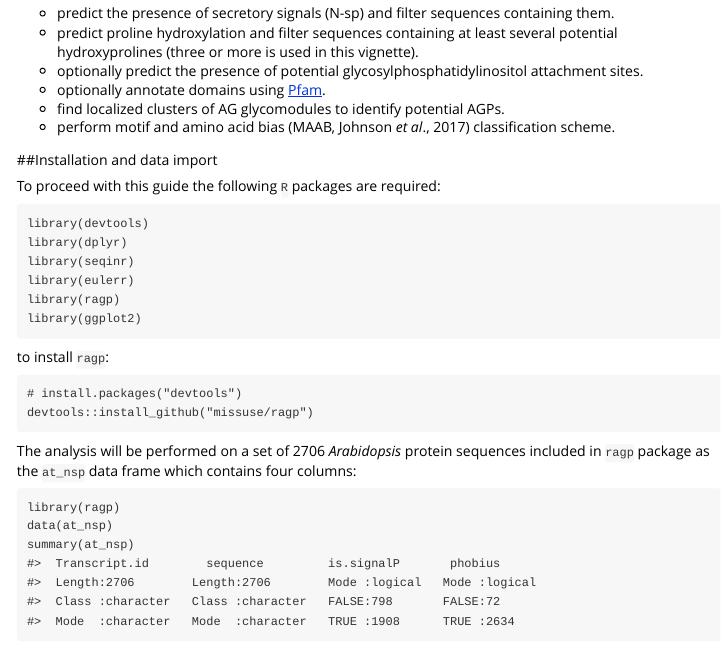
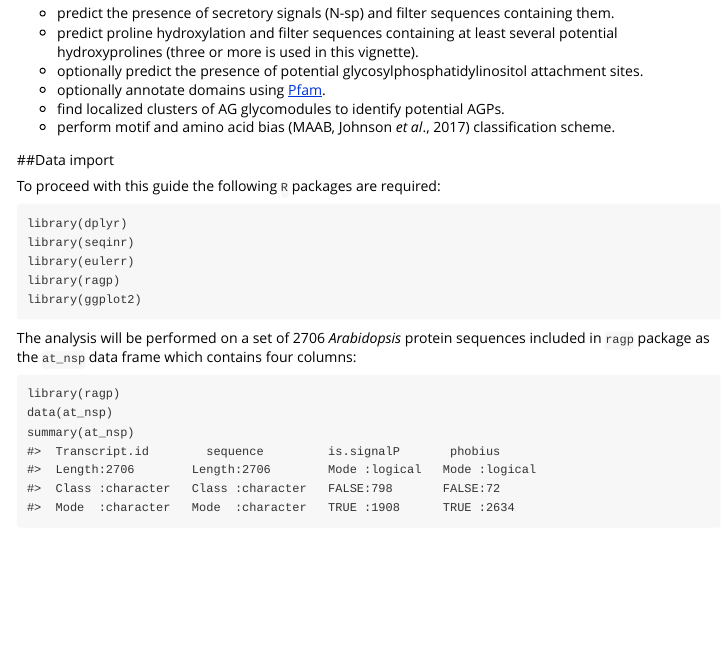
Before and after one commit to missuse/ragp, an R Markdown document (vignettes/ragp-vignette.Rmd): the page in a window 1100 px wide, from 780 px down. Rendered offline with R 4.5, knitr and Pandoc, with nearby package versions.

Commit message:
vignette 0.2

````diff
--- a/vignettes/ragp-vignette.Rmd
+++ b/vignettes/ragp-vignette.Rmd
@@ -45,23 +45,16 @@ knitr::include_graphics("ragp_flow_chart.svg")
 * find localized clusters of AG glycomodules to identify potential AGPs.
 * perform motif and amino acid bias (MAAB, Johnson *et al*., 2017) classification scheme.
 
-##Installation and data import
+##Data import
 
 To proceed with this guide the following `R` packages are required:
 
 ```{r libraries}
-library(devtools)
 library(dplyr)
 library(seqinr)
 library(eulerr)
 library(ragp)
 library(ggplot2)
-```
-
-to install `ragp`:
-```{r install ragp, message = FALSE, warning = FALSE}
-# install.packages("devtools")
-devtools::install_github("missuse/ragp")
 ```
 
 The analysis will be performed on a set of 2706 *Arabidopsis* protein sequences included in `ragp` package as the `at_nsp` data frame which contains four columns:
````
